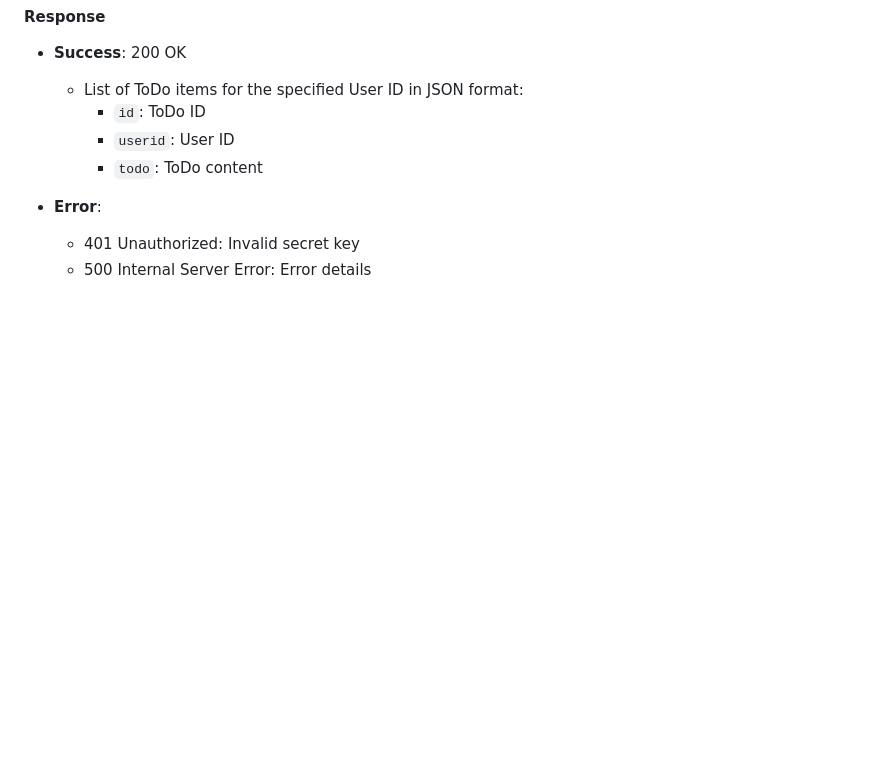
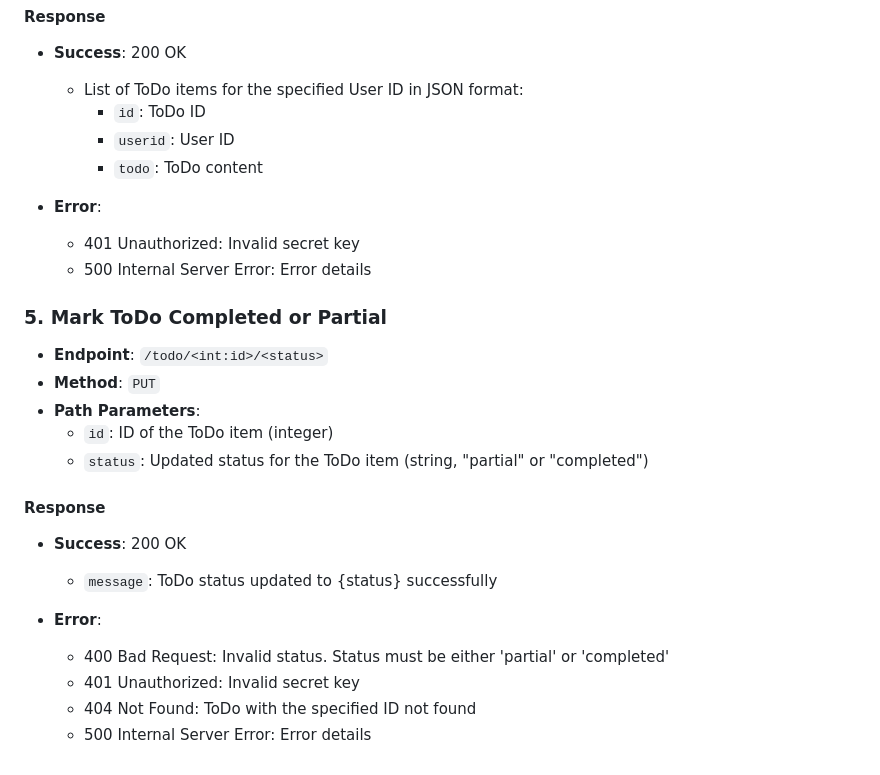
Before and after one commit to leothewolf/storage, a Markdown page: cmx/dapi.md, the part around the change. Drawn GitHub-style; blank space fills up the shorter version.

```diff
--- a/cmx/dapi.md
+++ b/cmx/dapi.md
@@ -151,3 +151,22 @@ To access the API endpoints securely, you need to include the secret key in the
 - **Error**:
   - 401 Unauthorized: Invalid secret key
   - 500 Internal Server Error: Error details
+
+### 5. Mark ToDo Completed or Partial
+
+- **Endpoint**: `/todo/<int:id>/<status>`
+- **Method**: `PUT`
+- **Path Parameters**:
+  - `id`: ID of the ToDo item (integer)
+  - `status`: Updated status for the ToDo item (string, "partial" or "completed")
+
+#### Response
+
+- **Success**: 200 OK
+  - `message`: ToDo status updated to {status} successfully
+
+- **Error**:
+  - 400 Bad Request: Invalid status. Status must be either 'partial' or 'completed'
+  - 401 Unauthorized: Invalid secret key
+  - 404 Not Found: ToDo with the specified ID not found
+  - 500 Internal Server Error: Error details
```
